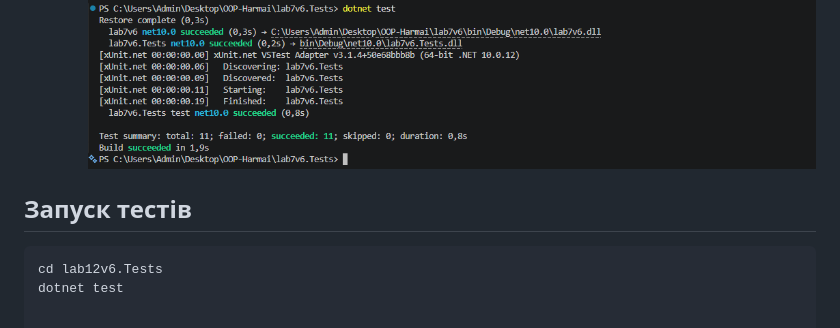
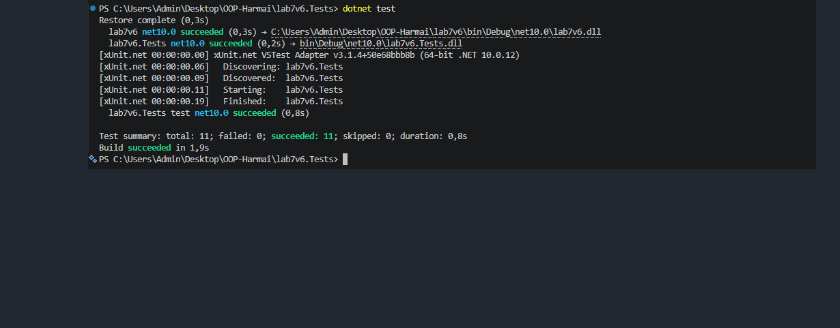
Before and after one commit to harmaidoipz24-gif/OOP-Harmai, a Markdown page: lab7v6/ReadMe.md, the part around the change. GitHub-like rendering; blank space fills up the shorter version.

````diff
--- a/lab7v6/ReadMe.md
+++ b/lab7v6/ReadMe.md
@@ -19,8 +19,3 @@
 * **`lab12v6.Tests`** — xUnit тестовий проєкт:
   * Покриває 100% методів `InMemoryRepository<T>` (`Add`, `GetById`, `GetAll`, `Update`, `Delete`), перевіряючи позитивні сценарії та обробку виняткових ситуацій (неіснуючі ID, дублікати, `null`).
   ![alt text](image.png)
-
-##  Запуск тестів
-```bash
-cd lab12v6.Tests
-dotnet test
````
Also changed, not shown: lab9v6/ReadMe.md (added, +30 -0 lines), lab9v6/image-1.png (added), lab9v6/image.png (added), 2 other files.
